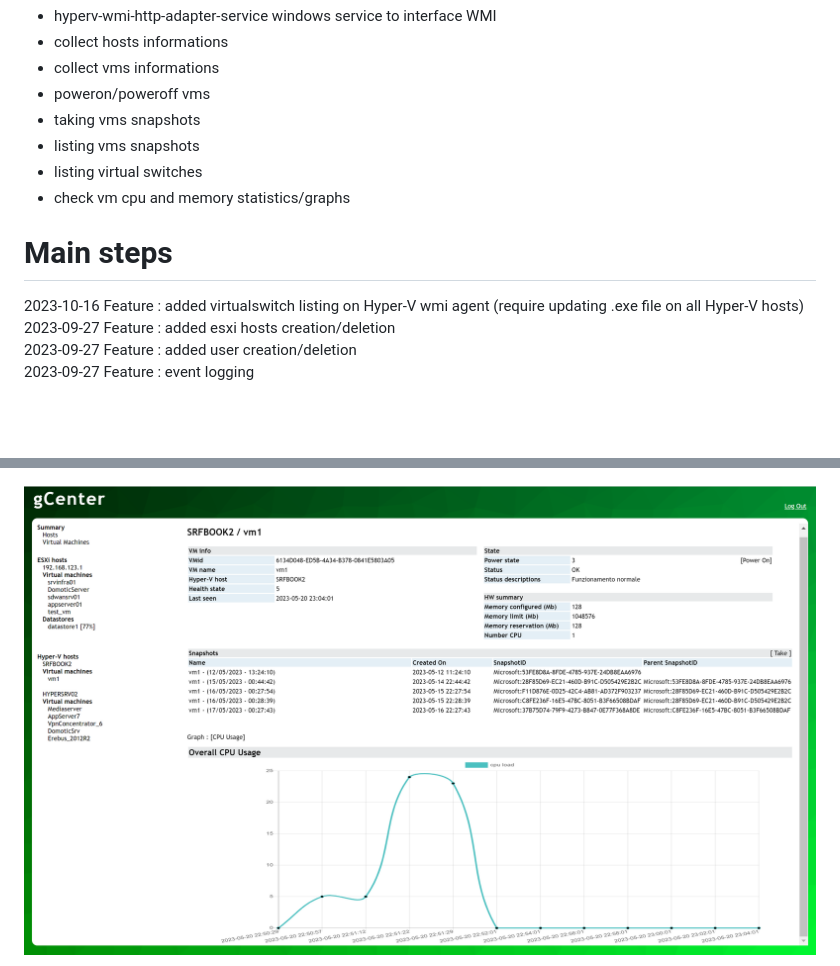
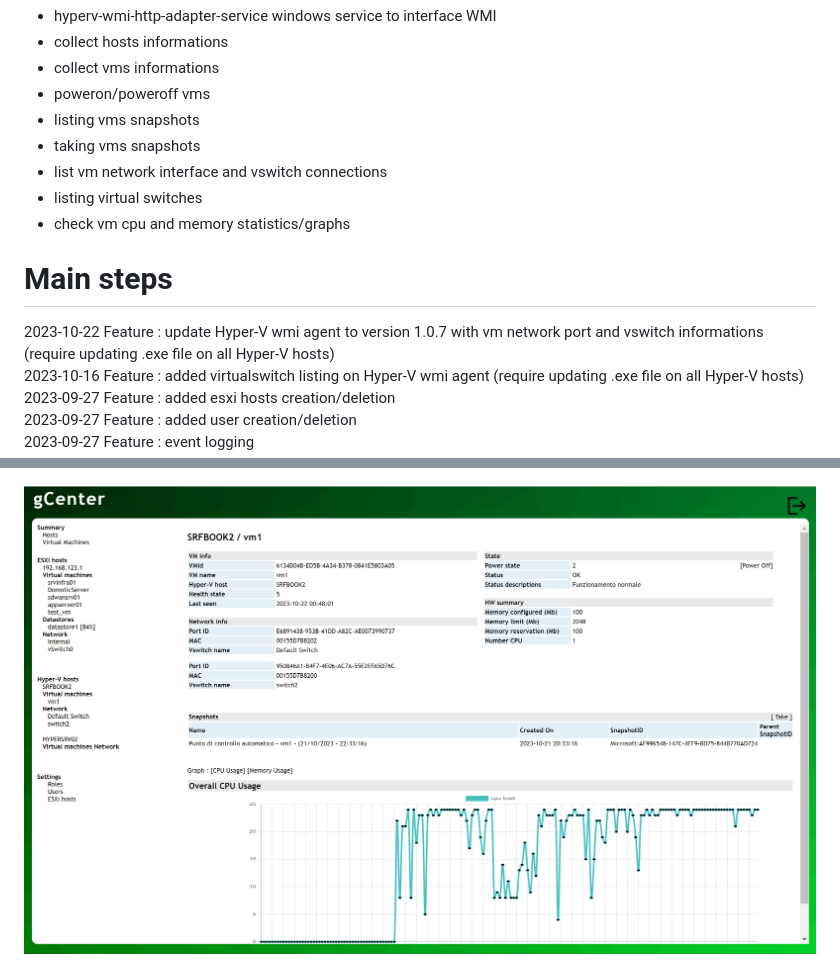
Before and after one commit to gcaglio/gCenter, a Markdown page: README.md, 2 parts joined by grey strips. Drawn GitHub-style; pictures changed too: docs/images/gCenter_show_hyperv_vm.png; blank space fills up the shorter version.

Commit message:
added hyper-v vswitch and vm network interfaces informations

```diff
--- a/README.md
+++ b/README.md
@@ -129,12 +129,14 @@ Micrososft Hyper-V
   - collect hosts informations
   - collect vms informations
   - poweron/poweroff vms
+  - listing vms snapshots
   - taking vms snapshots
-  - listing vms snapshots
+  - list vm network interface and vswitch connections
   - listing virtual switches
   - check vm cpu and memory statistics/graphs
 
 # Main steps
+2023-10-22 Feature : update Hyper-V wmi agent to version 1.0.7 with vm network port and vswitch informations (require updating .exe file on all Hyper-V hosts)<br/>
 2023-10-16 Feature : added virtualswitch listing on Hyper-V wmi agent (require updating .exe file on all Hyper-V hosts)<br/>
 2023-09-27 Feature : added esxi hosts creation/deletion<br/>
 2023-09-27 Feature : added user creation/deletion<br/>
```
Also changed, not shown: other parts of README.md (+2 -0 lines), 6 other files.
